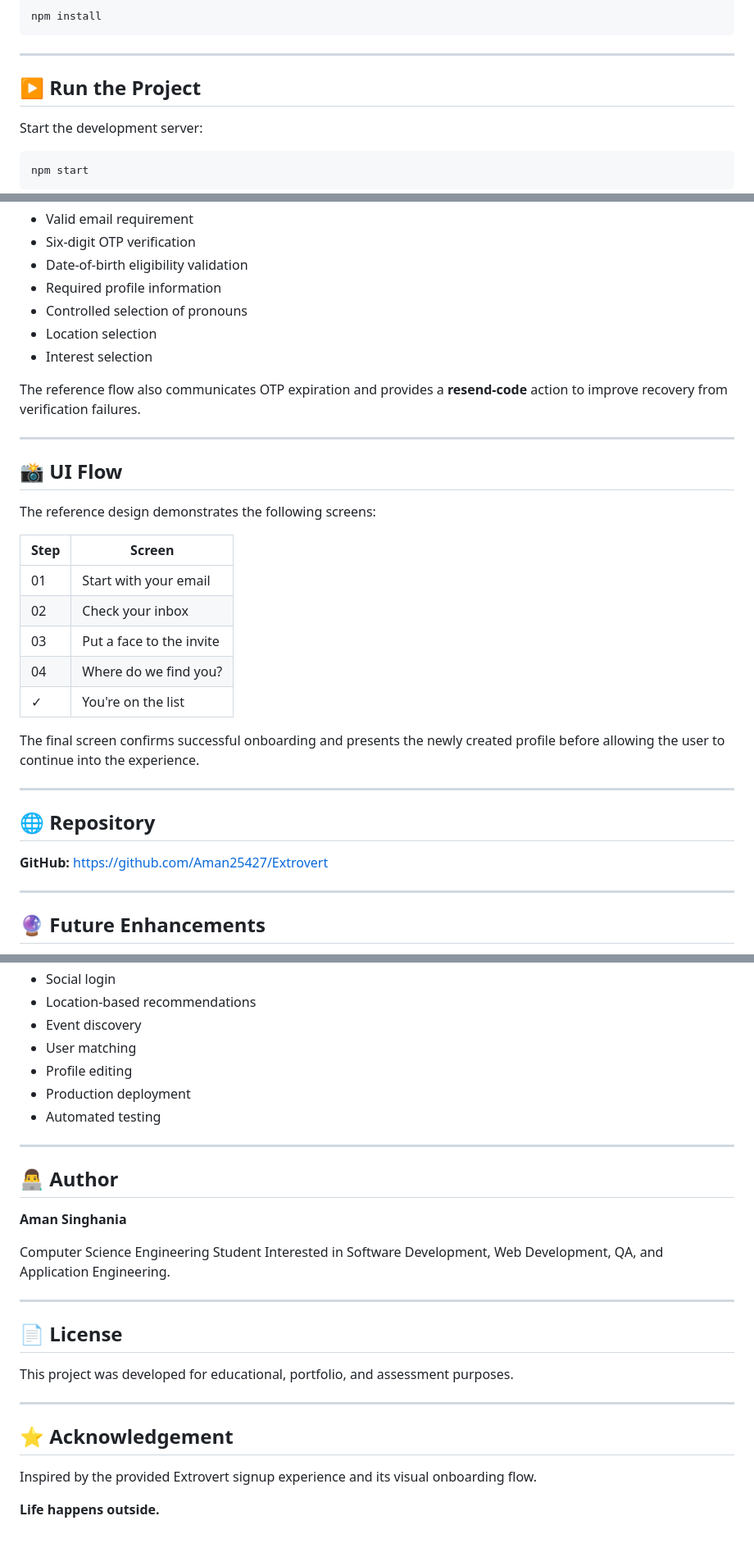
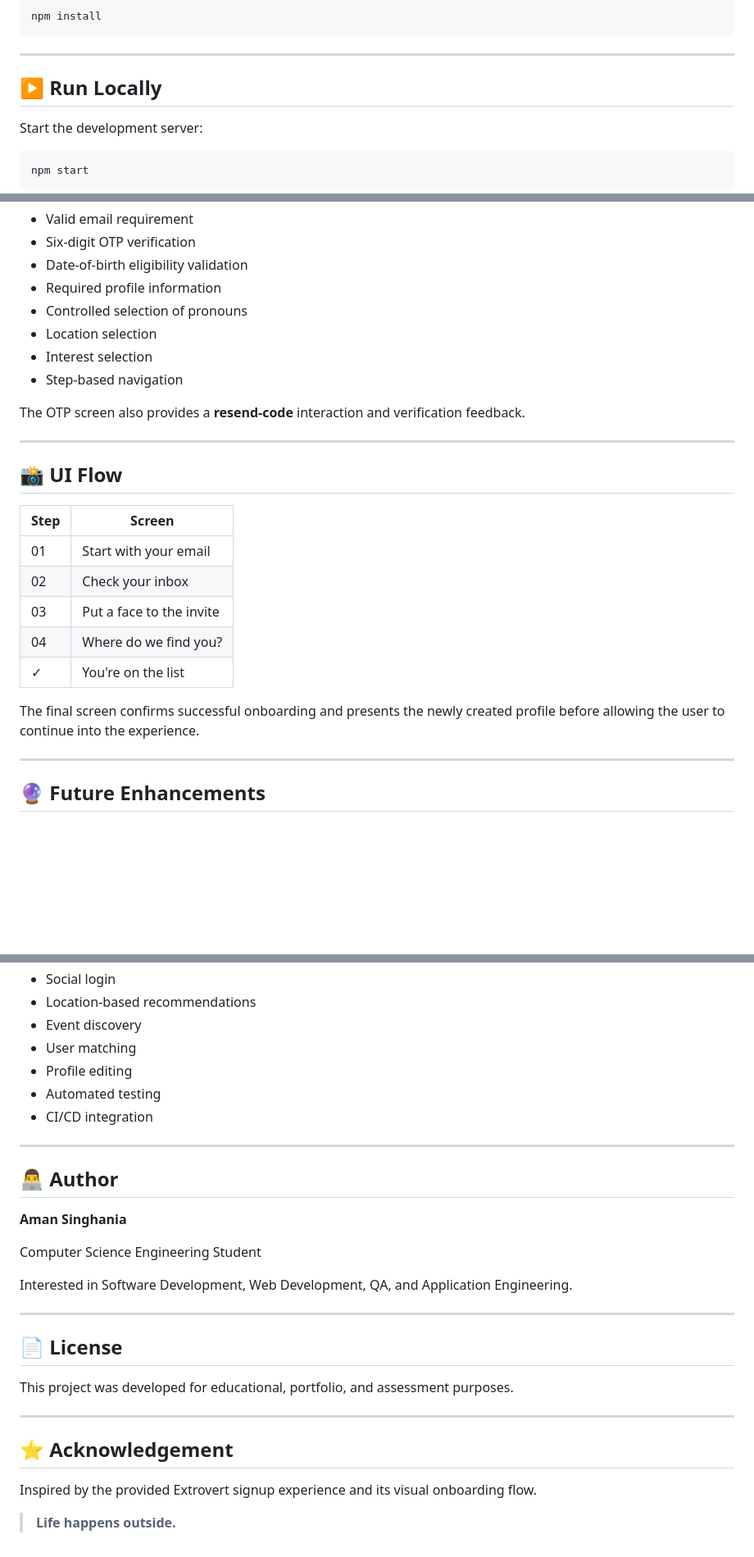
Before and after one commit to Aman25427/Extrovert, a Markdown page: README.md, 3 parts joined by grey strips. Shown at 82% size. Rendered like a GitHub page; blank space fills up the shorter version.

```diff
--- a/README.md
+++ b/README.md
@@ -190,7 +199,7 @@ npm install
 
 ---
 
-## ▶️ Run the Project
+## ▶️ Run Locally
 
 Start the development server:
 
@@ -266,14 +275,13 @@ Examples include:
 * Controlled selection of pronouns
 * Location selection
 * Interest selection
+* Step-based navigation
 
-The reference flow also communicates OTP expiration and provides a **resend-code** action to improve recovery from verification failures.
+The OTP screen also provides a **resend-code** interaction and verification feedback.
 
 ---
 
 ## 📸 UI Flow
-
-The reference design demonstrates the following screens:
 
 | Step | Screen                   |
 | ---- | ------------------------ |
@@ -284,13 +292,6 @@ The reference design demonstrates the following screens:
 | ✓    | You're on the list       |
 
 The final screen confirms successful onboarding and presents the newly created profile before allowing the user to continue into the experience.
-
----
-
-## 🌐 Repository
-
-**GitHub:**
-https://github.com/Aman25427/Extrovert
 
 ---
 
@@ -307,8 +308,8 @@ Potential improvements include:
 * Event discovery
 * User matching
 * Profile editing
-* Production deployment
 * Automated testing
+* CI/CD integration
 
 ---
 
@@ -317,6 +318,7 @@ Potential improvements include:
 **Aman Singhania**
 
 Computer Science Engineering Student
+
 Interested in Software Development, Web Development, QA, and Application Engineering.
 
 ---
@@ -331,4 +333,4 @@ This project was developed for educational, portfolio, and assessment purposes.
 
 Inspired by the provided Extrovert signup experience and its visual onboarding flow.
 
-**Life happens outside.**
+> **Life happens outside.**
```
Also changed, not shown: other parts of README.md (+22 -13 lines).
